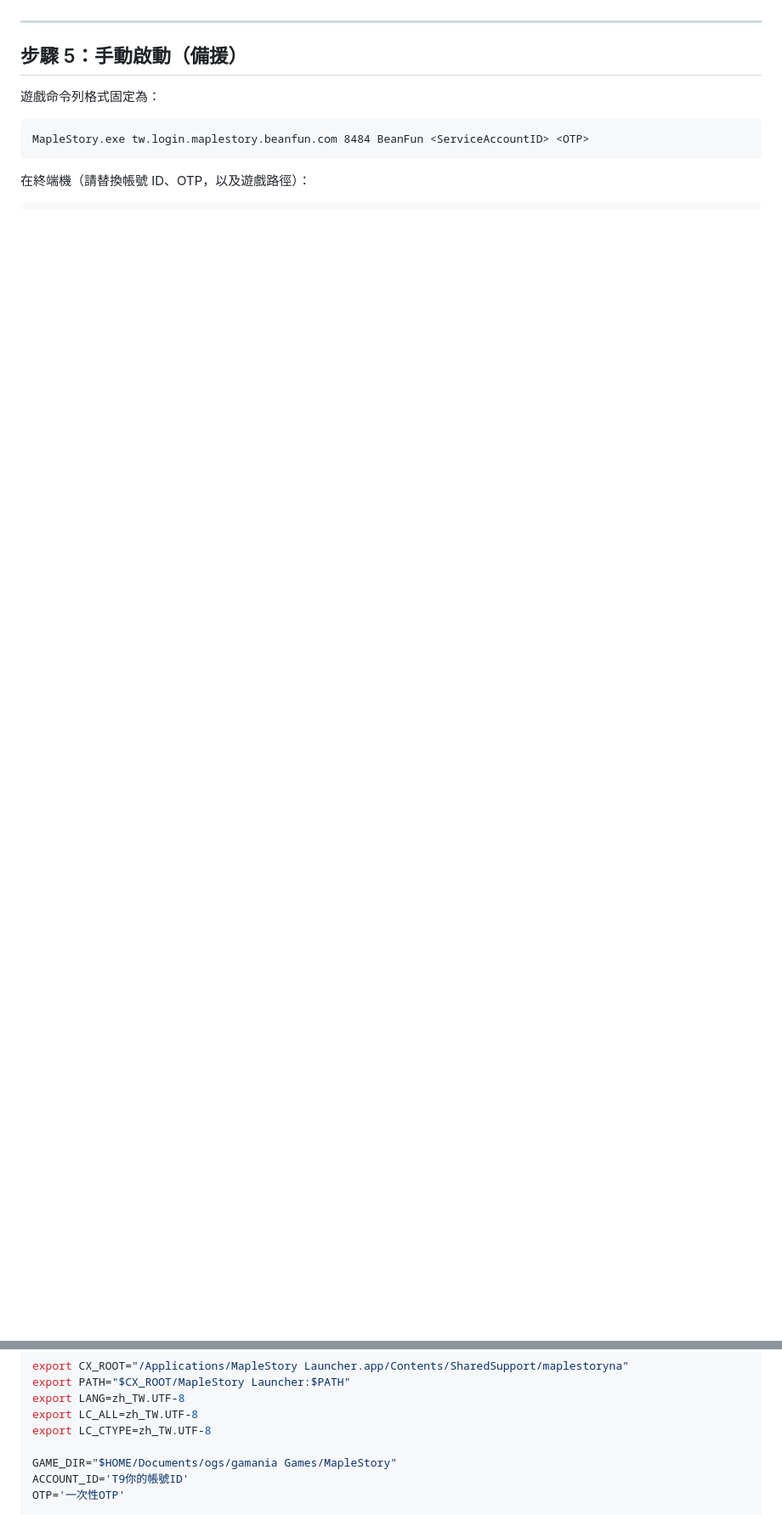
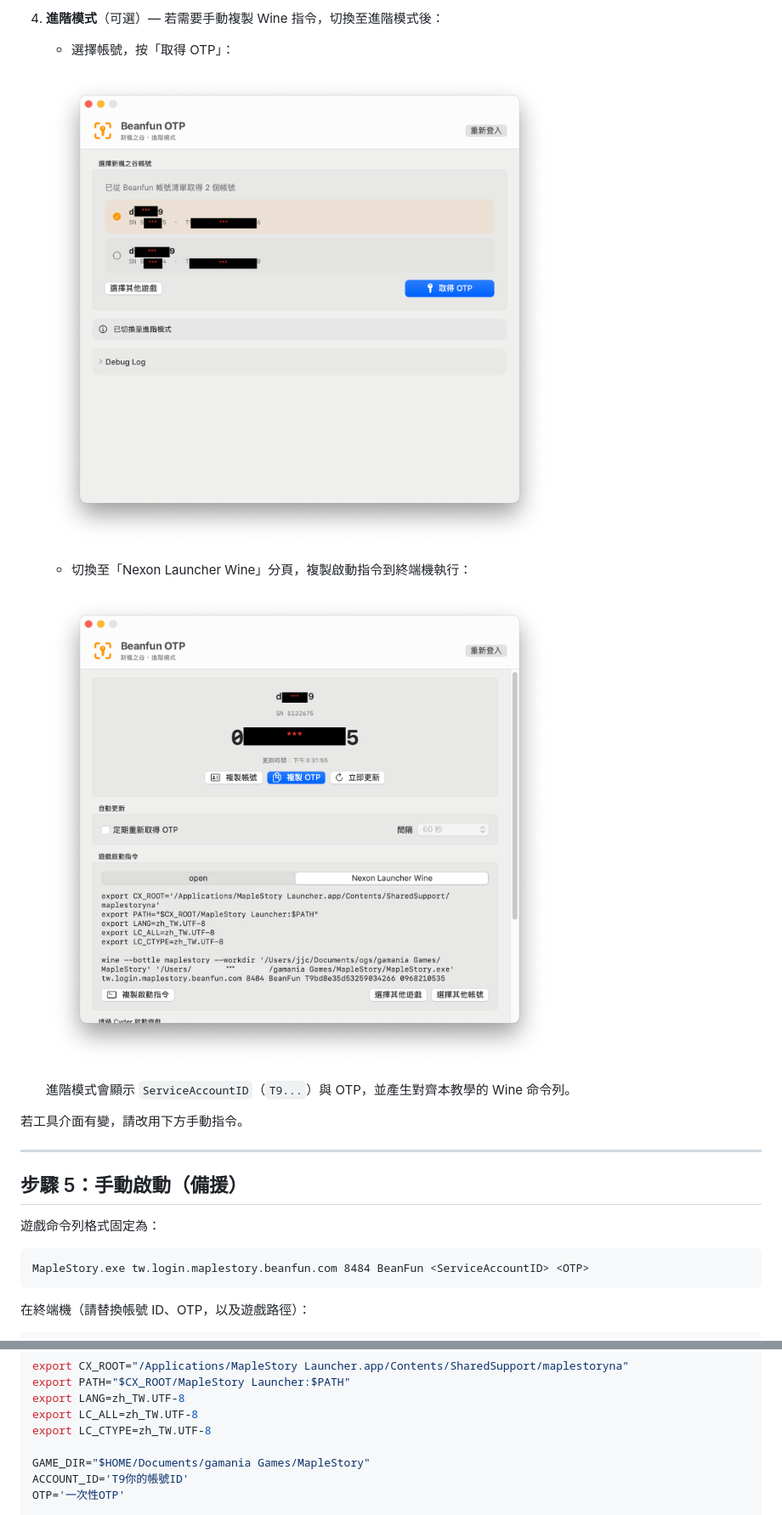
Before and after one commit to dspp779/CitrusGate, a Markdown page: docs/macos-player-guide.md, 2 parts joined by grey strips. Shown at 85% size. Rendered like a GitHub page; pictures changed too: docs/screenshots/citrusgate-4-advanced-service-account.png (added), docs/screenshots/citrusgate-5-advanced-wine-cmd.png (added); blank space fills up the shorter version.

```diff
--- a/docs/macos-player-guide.md
+++ b/docs/macos-player-guide.md
@@ -152,3 +159,15 @@ CitrusGate 會幫你組出完整啟動參數並呼叫遊戲。若工具尚無 Re
+4. **進階模式**（可選）— 若需要手動複製 Wine 指令，切換至進階模式後：
+   - 選擇帳號，按「取得 OTP」：
+
+   ![進階模式：選擇帳號](screenshots/citrusgate-4-advanced-service-account.png)
+
+   - 切換至「Nexon Launcher Wine」分頁，複製啟動指令到終端機執行：
+
+   ![進階模式：Wine 啟動指令](screenshots/citrusgate-5-advanced-wine-cmd.png)
+
+   進階模式會顯示 `ServiceAccountID`（`T9...`）與 OTP，並產生對齊本教學的 Wine 命令列。
+
+若工具介面有變，請改用下方手動指令。
 
 ---
 
@@ -169,7 +188,7 @@ export LANG=zh_TW.UTF-8
 export LC_ALL=zh_TW.UTF-8
 export LC_CTYPE=zh_TW.UTF-8
 
-GAME_DIR="$HOME/Documents/ogs/gamania Games/MapleStory"
+GAME_DIR="$HOME/Documents/gamania Games/MapleStory"
 ACCOUNT_ID='T9你的帳號ID'
 OTP='一次性OTP'
 
```
Also changed, not shown: other parts of docs/macos-player-guide.md (+35 -28 lines), docs/screenshots/citrusgate-1-home.png (added), docs/screenshots/citrusgate-2-qrcode.png (added), docs/screenshots/citrusgate-3-service-account.png (added), docs/screenshots/ggm-select-install-path.png (added).
